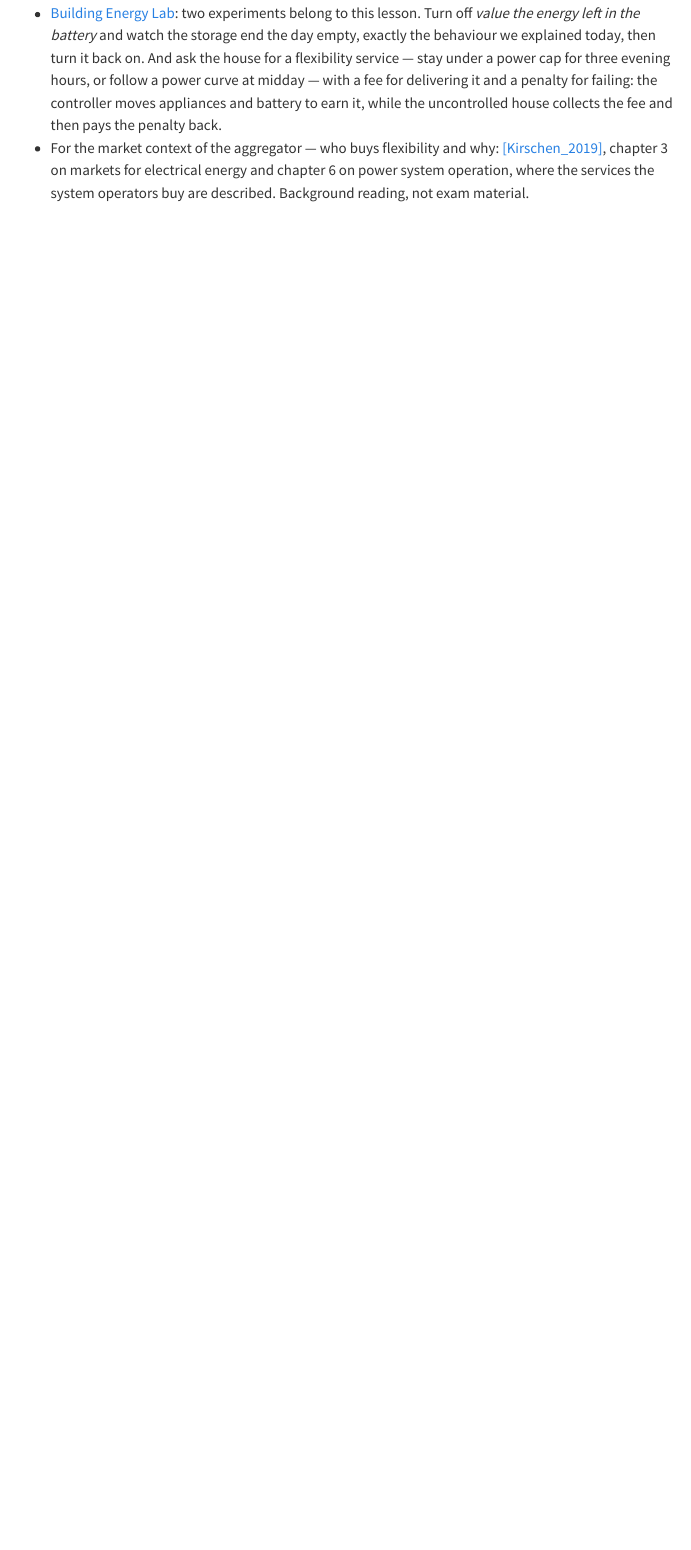
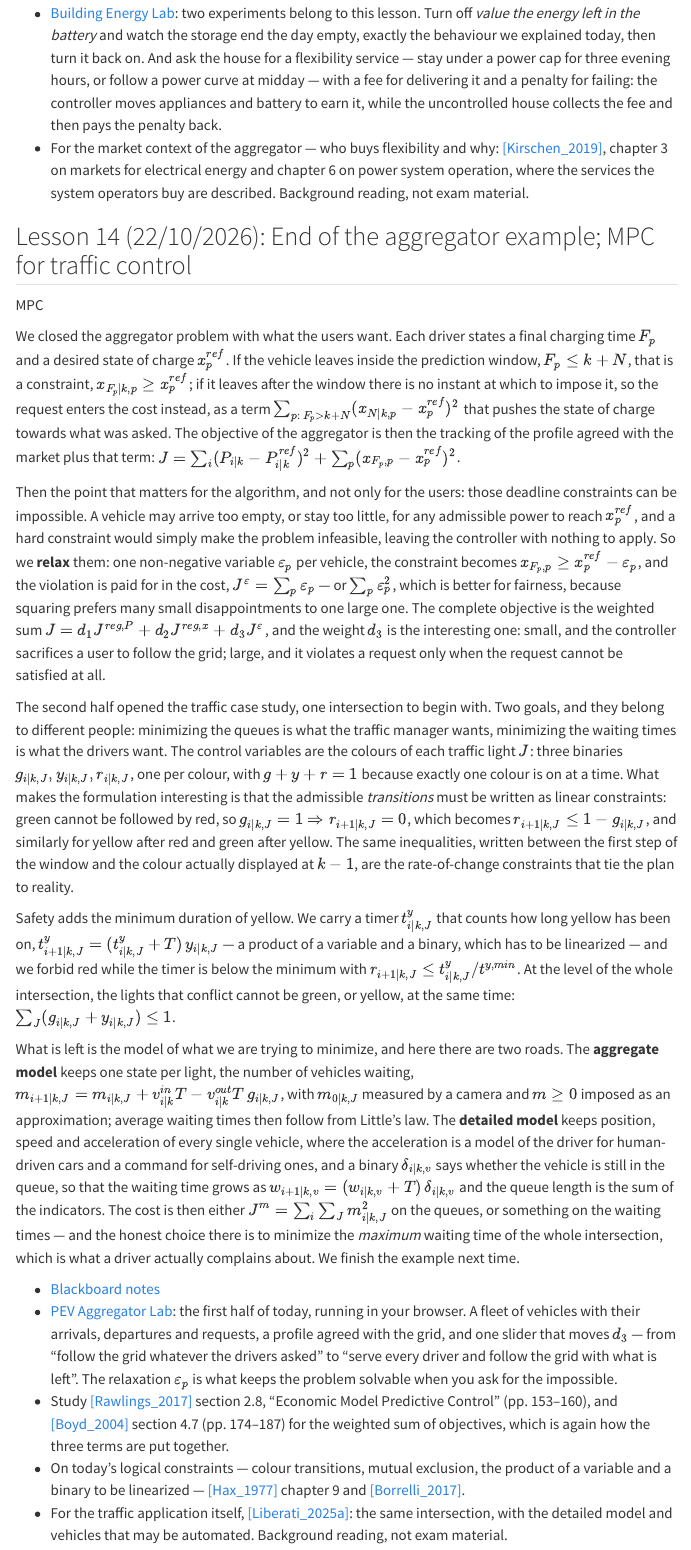
Before and after one commit to flibe/pic, a Quarto document (lessons.qmd): the page in a window 1100 px wide, from 14380 px down. Rendered offline with R 4.5, knitr and Pandoc in place of Quarto, with nearby package versions; menus at the side of the page are left out.

Commit message:
Add Lesson 14 (22/10/2026) and the PEV Aggregator Lab
The lab solves the aggregator problem of the lesson: tracking the profile
agreed with the grid against the charge each driver asked for, with the
deadline constraints relaxed by the slack variables of the lesson.

Co-Authored-By: Claude Opus 5 <noreply@anthropic.com>

```diff
--- a/lessons.qmd
+++ b/lessons.qmd
@@ -248,3 +248,23 @@ We then started the model. For each vehicle, a charging and a discharging power,
 - On semi-continuous variables and the other logical conditions of today: [[Hax_1977]](references.qmd#ref-Hax_1977) chapter 9, and [[Borrelli_2017]](references.qmd#ref-Borrelli_2017) for the same constructions inside an MPC problem.
 - [Building Energy Lab](files/sim/building-lab.html): two experiments belong to this lesson. Turn off *value the energy left in the battery* and watch the storage end the day empty, exactly the behaviour we explained today, then turn it back on. And ask the house for a flexibility service — stay under a power cap for three evening hours, or follow a power curve at midday — with a fee for delivering it and a penalty for failing: the controller moves appliances and battery to earn it, while the uncontrolled house collects the fee and then pays the penalty back.
 - For the market context of the aggregator — who buys flexibility and why: [[Kirschen_2019]](references.qmd#ref-Kirschen_2019), chapter 3 on markets for electrical energy and chapter 6 on power system operation, where the services the system operators buy are described. Background reading, not exam material.
+
+## Lesson 14 (22/10/2026): End of the aggregator example; MPC for traffic control {#lesson-14}
+
+[MPC]{.part .part-mpc}
+
+We closed the aggregator problem with what the users want. Each driver states a final charging time $F_p$ and a desired state of charge $x^{ref}_p$. If the vehicle leaves inside the prediction window, $F_p \le k+N$, that is a constraint, $x_{F_p|k,p} \ge x^{ref}_p$; if it leaves after the window there is no instant at which to impose it, so the request enters the cost instead, as a term $\sum_{p:\,F_p > k+N} (x_{N|k,p} - x^{ref}_p)^2$ that pushes the state of charge towards what was asked. The objective of the aggregator is then the tracking of the profile agreed with the market plus that term: $J = \sum_i (P_{i|k} - P^{ref}_{i|k})^2 + \sum_{p} (x_{F_p,p} - x^{ref}_p)^2$.
+
+Then the point that matters for the algorithm, and not only for the users: those deadline constraints can be impossible. A vehicle may arrive too empty, or stay too little, for any admissible power to reach $x^{ref}_p$, and a hard constraint would simply make the problem infeasible, leaving the controller with nothing to apply. So we **relax** them: one non-negative variable $\varepsilon_p$ per vehicle, the constraint becomes $x_{F_p,p} \ge x^{ref}_p - \varepsilon_p$, and the violation is paid for in the cost, $J^{\varepsilon} = \sum_p \varepsilon_p$ — or $\sum_p \varepsilon_p^2$, which is better for fairness, because squaring prefers many small disappointments to one large one. The complete objective is the weighted sum $J = d_1 J^{reg,P} + d_2 J^{reg,x} + d_3 J^{\varepsilon}$, and the weight $d_3$ is the interesting one: small, and the controller sacrifices a user to follow the grid; large, and it violates a request only when the request cannot be satisfied at all.
+
+The second half opened the traffic case study, one intersection to begin with. Two goals, and they belong to different people: minimizing the queues is what the traffic manager wants, minimizing the waiting times is what the drivers want. The control variables are the colours of each traffic light $J$: three binaries $g_{i|k,J}, y_{i|k,J}, r_{i|k,J}$, one per colour, with $g + y + r = 1$ because exactly one colour is on at a time. What makes the formulation interesting is that the admissible *transitions* must be written as linear constraints: green cannot be followed by red, so $g_{i|k,J} = 1 \Rightarrow r_{i+1|k,J} = 0$, which becomes $r_{i+1|k,J} \le 1 - g_{i|k,J}$, and similarly for yellow after red and green after yellow. The same inequalities, written between the first step of the window and the colour actually displayed at $k-1$, are the rate-of-change constraints that tie the plan to reality.
+
+Safety adds the minimum duration of yellow. We carry a timer $t^y_{i|k,J}$ that counts how long yellow has been on, $t^y_{i+1|k,J} = (t^y_{i|k,J} + T)\,y_{i|k,J}$ — a product of a variable and a binary, which has to be linearized — and we forbid red while the timer is below the minimum with $r_{i+1|k,J} \le t^y_{i|k,J}/t^{y,min}$. At the level of the whole intersection, the lights that conflict cannot be green, or yellow, at the same time: $\sum_{J} (g_{i|k,J} + y_{i|k,J}) \le 1$.
+
+What is left is the model of what we are trying to minimize, and here there are two roads. The **aggregate model** keeps one state per light, the number of vehicles waiting, $m_{i+1|k,J} = m_{i|k,J} + v^{in}_{i|k} T - v^{out}_{i|k} T\, g_{i|k,J}$, with $m_{0|k,J}$ measured by a camera and $m \ge 0$ imposed as an approximation; average waiting times then follow from Little's law. The **detailed model** keeps position, speed and acceleration of every single vehicle, where the acceleration is a model of the driver for human-driven cars and a command for self-driving ones, and a binary $\delta_{i|k,v}$ says whether the vehicle is still in the queue, so that the waiting time grows as $w_{i+1|k,v} = (w_{i|k,v} + T)\,\delta_{i|k,v}$ and the queue length is the sum of the indicators. The cost is then either $J^m = \sum_i \sum_J m_{i|k,J}^2$ on the queues, or something on the waiting times — and the honest choice there is to minimize the *maximum* waiting time of the whole intersection, which is what a driver actually complains about. We finish the example next time.
+
+- [Blackboard notes](files/notes/lesson-14-notes.pdf){target="_blank" rel="noopener"}
+- [PEV Aggregator Lab](files/sim/aggregator-lab.html): the first half of today, running in your browser. A fleet of vehicles with their arrivals, departures and requests, a profile agreed with the grid, and one slider that moves $d_3$ — from "follow the grid whatever the drivers asked" to "serve every driver and follow the grid with what is left". The relaxation $\varepsilon_p$ is what keeps the problem solvable when you ask for the impossible.
+- Study [[Rawlings_2017]](references.qmd#ref-Rawlings_2017) section 2.8, "Economic Model Predictive Control" (pp. 153–160), and [[Boyd_2004]](references.qmd#ref-Boyd_2004) section 4.7 (pp. 174–187) for the weighted sum of objectives, which is again how the three terms are put together.
+- On today's logical constraints — colour transitions, mutual exclusion, the product of a variable and a binary to be linearized — [[Hax_1977]](references.qmd#ref-Hax_1977) chapter 9 and [[Borrelli_2017]](references.qmd#ref-Borrelli_2017).
+- For the traffic application itself, [[Liberati_2025a]](references.qmd#ref-Liberati_2025a): the same intersection, with the detailed model and vehicles that may be automated. Background reading, not exam material.
```
Also changed, not shown: files/sim/aggregator-lab.html (added), 1 other file.
